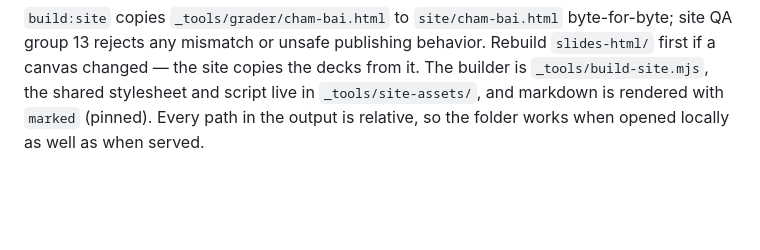
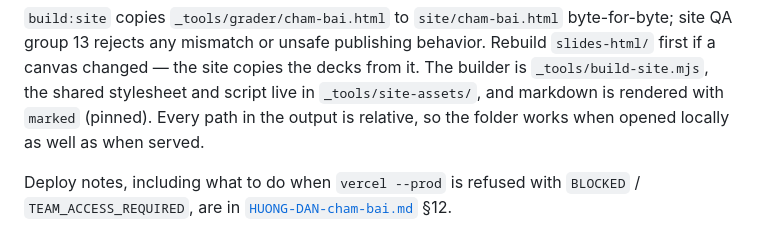
Before and after one commit to hieutachi/INS2053-Web-Authoring-and-Web-Management-IS_VNU_Course, a Markdown page: README.md, the part around the change. Drawn GitHub-style; blank space fills up the shorter version.

```diff
--- a/README.md
+++ b/README.md
@@ -173,3 +173,7 @@ site QA group 13 rejects any mismatch or unsafe publishing behavior. Rebuild
 The builder is `_tools/build-site.mjs`, the shared stylesheet and script live in
 `_tools/site-assets/`, and markdown is rendered with `marked` (pinned). Every path in
 the output is relative, so the folder works when opened locally as well as when served.
+
+Deploy notes, including what to do when `vercel --prod` is refused with
+`BLOCKED` / `TEAM_ACCESS_REQUIRED`, are in
+[`HUONG-DAN-cham-bai.md`](HUONG-DAN-cham-bai.md) §12.
```
Also changed, not shown: HUONG-DAN-cham-bai.md (+45 -1 lines), _tools/grader/README.md (+4 -0 lines).
